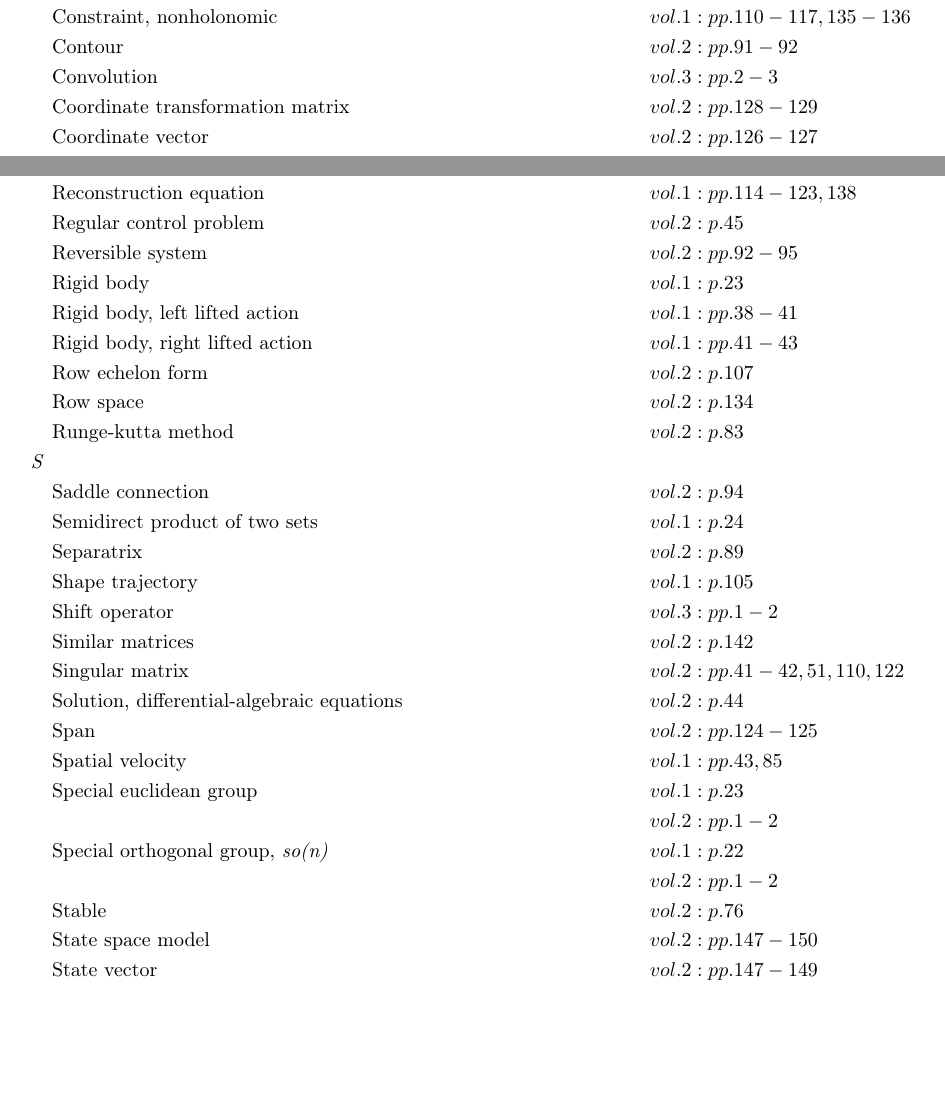
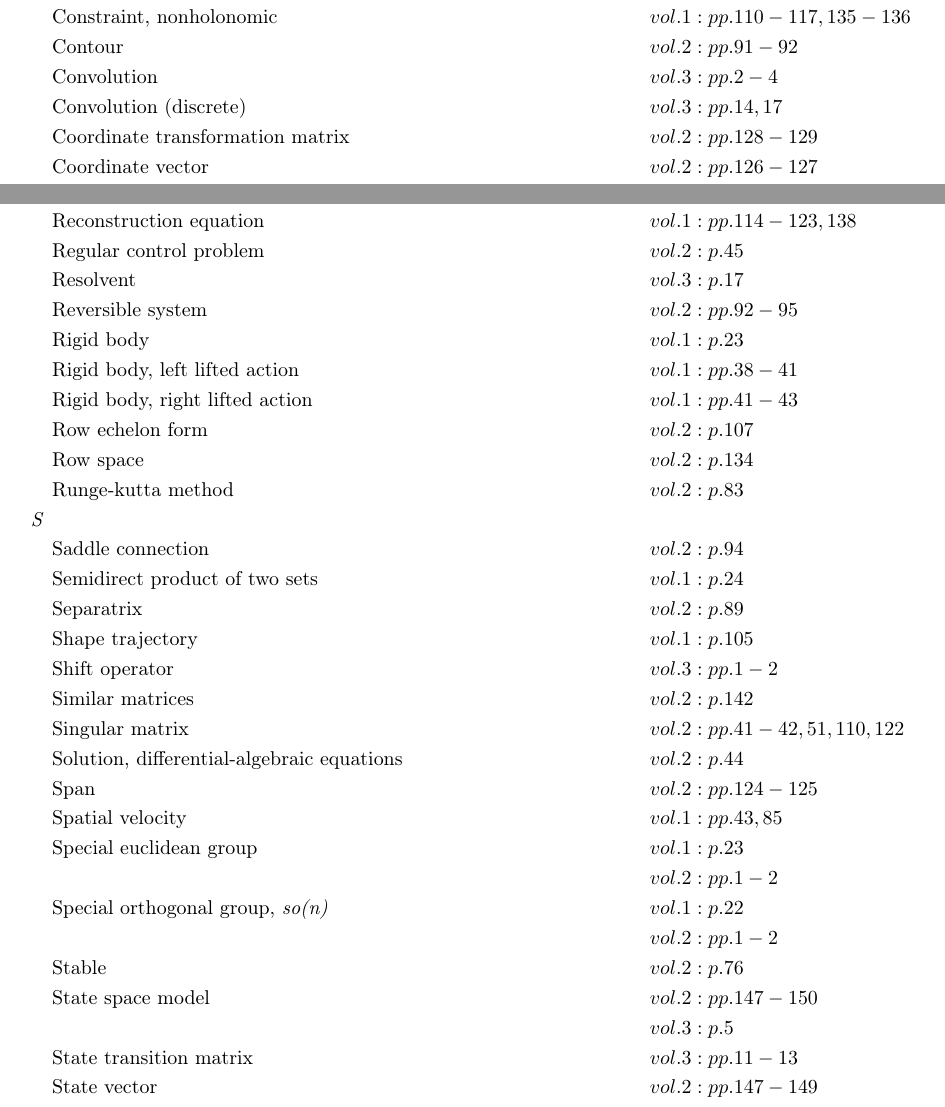
Before and after one commit to danhagen/Journal_Index, a LaTeX document (CompleteIndex.tex): two parts of pages 1 and 5 of 6, joined at a grey line, cut so that both start at the same text, the shorter picture padded with empty space. Compiled offline with pdfLaTeX.

Commit message:
Adding to Index!

```diff
--- a/CompleteIndex.tex
+++ b/CompleteIndex.tex
@@ -173,6 +177,7 @@
 &\text{Overdetermined system} \hspace*{6em}&& vol. 2: pp. 19, 41\\
 \textit{P\hspace{0.5em}} \\&\text{Pfaffian constraint} \hspace*{6em}&& vol. 1: pp. 111-117\\
 &\text{Phase (angle)} \hspace*{6em}&& vol. 2: p. 61\\
+&\text{Phase coordinate form} \hspace*{6em}&& vol. 3: p. 6\\
 &\text{Phase drift} \hspace*{6em}&& vol. 2: p. 68\\
 &\text{Phase lock} \hspace*{6em}&& vol. 2: p. 67\\
 &\text{Phase portrait} \hspace*{6em}&& vol. 1: pp. 7-9\\
@@ -191,6 +196,7 @@
 &\text{Realization theory} \hspace*{6em}&& vol. 2: p. 149\\
 &\text{Reconstruction equation} \hspace*{6em}&& vol. 1: pp. 114-123, 138\\
 &\text{Regular control problem} \hspace*{6em}&& vol. 2: p. 45\\
+&\text{Resolvent} \hspace*{6em}&& vol. 3: p. 17\\
 &\text{Reversible system} \hspace*{6em}&& vol. 2: pp. 92-95\\
 &\text{Rigid body} \hspace*{6em}&& vol. 1: p. 23\\
 &\text{Rigid body, left lifted action} \hspace*{6em}&& vol. 1: pp. 38-41\\
@@ -214,18 +220,22 @@
 & && vol. 2: pp. 1-2\\
 &\text{Stable} \hspace*{6em}&& vol. 2: p. 76\\
 &\text{State space model} \hspace*{6em}&& vol. 2: pp. 147-150\\
+& && vol. 3: p. 5\\
+&\text{State transition matrix} \hspace*{6em}&& vol. 3: pp. 11-13\\
 &\text{State vector} \hspace*{6em}&& vol. 2: pp. 147-149\\
+& && vol. 3: p. 5\\
 &\text{Strain energy} \hspace*{6em}&& vol. 2: pp. 5-7\\
 &\text{Structural stability} \hspace*{6em}&& vol. 2: p. 88\\
 &\text{Subspace} \hspace*{6em}&& vol. 2: pp. 129-130\\
 &\text{Sum (spaces)} \hspace*{6em}&& vol. 2: pp. 130-131\\
-&\text{Superposition} \hspace*{6em}&& vol. 3: p. 1\\
+&\text{Superposition} \hspace*{6em}&& vol. 3: pp. 1, 13\\
 &\text{Symmetric matrix} \hspace*{6em}&& vol. 2: p. 144\\
 &\text{Symmetry} \hspace*{6em}&& vol. 1: pp. 108-109, 131\\
 \textit{T\hspace{0.5em}} \\&\text{Tangent spaces} \hspace*{6em}&& vol. 1: pp. 29-30\\
+&\text{Taylor series expansion} \hspace*{6em}&& vol. 3: pp. 7-8\\
 &\text{Tensor product} \hspace*{6em}&& vol. 1: p. 20\\
 &\text{Time invariance} \hspace*{6em}&& vol. 2: p. 152\\
-& && vol. 3: pp. 1-3\\
+& && vol. 3: pp. 1-4\\
 &\text{Time-reversal symmetry} \hspace*{6em}&& vol. 2: pp. 92-93\\
 &\text{Toeplitx matrix} \hspace*{6em}&& vol. 3: p. 3\\
 &\text{Trace} \hspace*{6em}&& vol. 2: pp. 78-80\\
@@ -240,7 +250,8 @@
 &\text{Vector space} \hspace*{6em}&& vol. 2: pp. 122-123\\
 &\text{Vertical space} \hspace*{6em}&& vol. 1: p. 125\\
 \textit{W\hspace{0.5em}} \\&\text{Work (mechanical)} \hspace*{6em}&& vol. 1: p. 145\\
-\textit{Z\hspace{0.5em}} \\&\text{Zero set} \hspace*{6em}&& vol. 1: pp. 76, 110-111\\
+\textit{Z\hspace{0.5em}} \\&\text{Z-transform} \hspace*{6em}&& vol. 3: pp. 14-15\\
+&\text{Zero set} \hspace*{6em}&& vol. 1: pp. 76, 110-111\\
 &\text{Zeros (transfer function)} \hspace*{6em}&& vol. 2: p. 147\\
 \end{flalign*}
 \end{document}
```
Also changed, not shown: CompleteIndex.pdf, CompleteIndex.tex (10 more changed lines), 2 other files.
